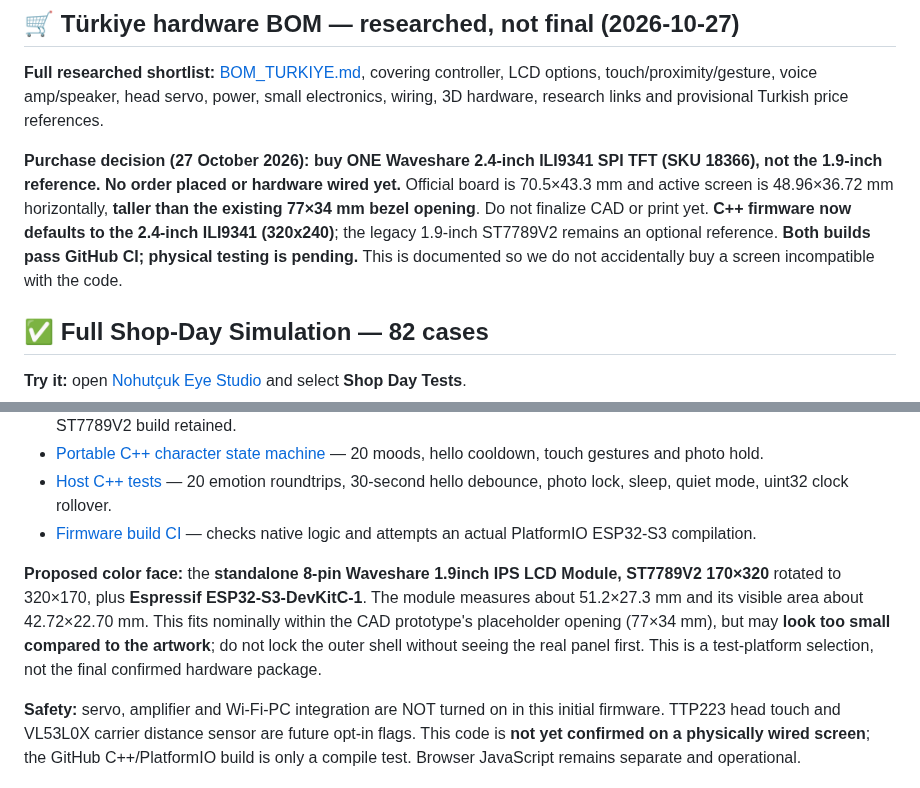
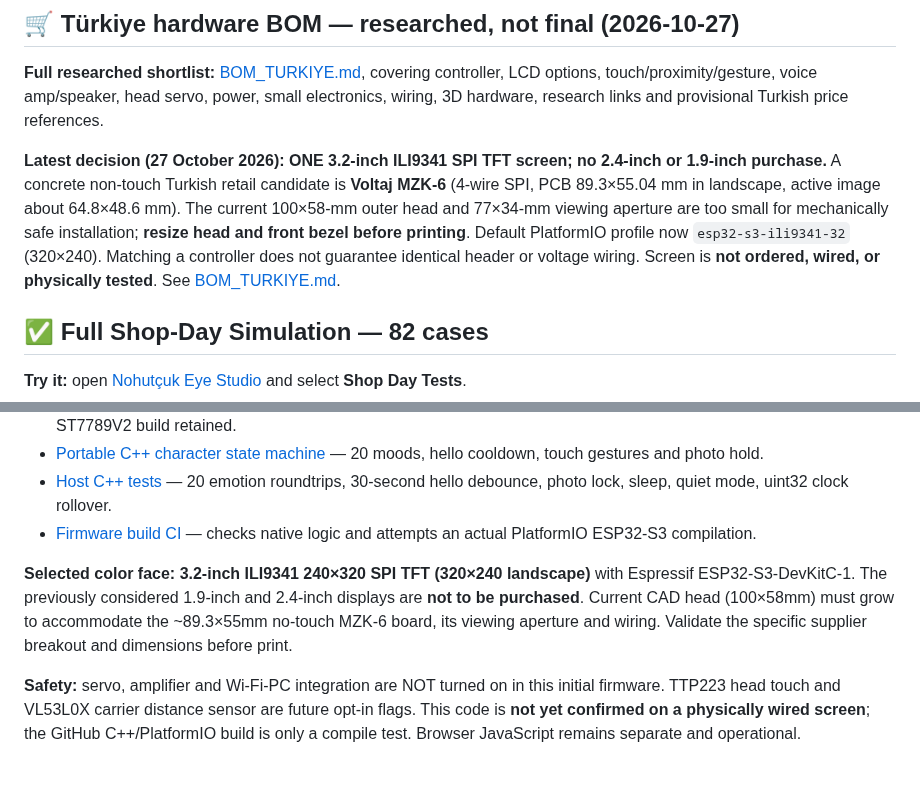
Before and after one commit to abdallahkhayroun00-crypto/brand-management-proposal, a Markdown page: nohutcuk/README.md, 2 parts joined by grey strips. Drawn GitHub-style.

Commit message:
docs(nohutcuk): switch project buying and engineering target from 2.4 to 3.2-inch ILI9341

```diff
--- a/nohutcuk/README.md
+++ b/nohutcuk/README.md
@@ -7,7 +7,7 @@
 
 **Full researched shortlist:** [BOM_TURKIYE.md](docs/BOM_TURKIYE.md), covering controller, LCD options, touch/proximity/gesture, voice amp/speaker, head servo, power, small electronics, wiring, 3D hardware, research links and provisional Turkish price references.
 
-**Purchase decision (27 October 2026): buy ONE Waveshare 2.4-inch ILI9341 SPI TFT (SKU 18366), not the 1.9-inch reference. No order placed or hardware wired yet.** Official board is 70.5×43.3 mm and active screen is 48.96×36.72 mm horizontally, **taller than the existing 77×34 mm bezel opening**. Do not finalize CAD or print yet. **C++ firmware now defaults to the 2.4-inch ILI9341 (320x240)**; the legacy 1.9-inch ST7789V2 remains an optional reference. **Both builds pass GitHub CI; physical testing is pending.** This is documented so we do not accidentally buy a screen incompatible with the code.
+**Latest decision (27 October 2026): ONE 3.2-inch ILI9341 SPI TFT screen; no 2.4-inch or 1.9-inch purchase.** A concrete non-touch Turkish retail candidate is **Voltaj MZK-6** (4-wire SPI, PCB 89.3×55.04 mm in landscape, active image about 64.8×48.6 mm). The current 100×58-mm outer head and 77×34-mm viewing aperture are too small for mechanically safe installation; **resize head and front bezel before printing**. Default PlatformIO profile now `esp32-s3-ili9341-32` (320×240). Matching a controller does not guarantee identical header or voltage wiring. Screen is **not ordered, wired, or physically tested**. See [BOM_TURKIYE.md](docs/BOM_TURKIYE.md).
 
 ## ✅ Full Shop-Day Simulation — 82 cases
 
@@ -37,7 +37,7 @@ The mascot now includes a completely simulated operating-day rule engine in [day
 - [Host C++ tests](firmware/tests/character_test.cpp) — 20 emotion roundtrips, 30-second hello debounce, photo lock, sleep, quiet mode, uint32 clock rollover.
 - [Firmware build CI](https://github.com/abdallahkhayroun00-crypto/brand-management-proposal/actions/workflows/nohutcuk-firmware.yml) — checks native logic and attempts an actual PlatformIO ESP32-S3 compilation.
 
-**Proposed color face:** the **standalone 8-pin Waveshare 1.9inch IPS LCD Module, ST7789V2 170×320** rotated to 320×170, plus **Espressif ESP32-S3-DevKitC-1**. The module measures about 51.2×27.3 mm and its visible area about 42.72×22.70 mm. This fits nominally within the CAD prototype's placeholder opening (77×34 mm), but may **look too small compared to the artwork**; do not lock the outer shell without seeing the real panel first. This is a test-platform selection, not the final confirmed hardware package.
+**Selected color face:** **3.2-inch ILI9341 240×320 SPI TFT (320×240 landscape)** with Espressif ESP32-S3-DevKitC-1. The previously considered 1.9-inch and 2.4-inch displays are **not to be purchased**. Current CAD head (100×58mm) must grow to accommodate the ~89.3×55mm no-touch MZK-6 board, its viewing aperture and wiring. Validate the specific supplier breakout and dimensions before print.
 
 **Safety:** servo, amplifier and Wi-Fi-PC integration are NOT turned on in this initial firmware. TTP223 head touch and VL53L0X carrier distance sensor are future opt-in flags. This code is **not yet confirmed on a physically wired screen**; the GitHub C++/PlatformIO build is only a compile test. Browser JavaScript remains separate and operational.
 
```
